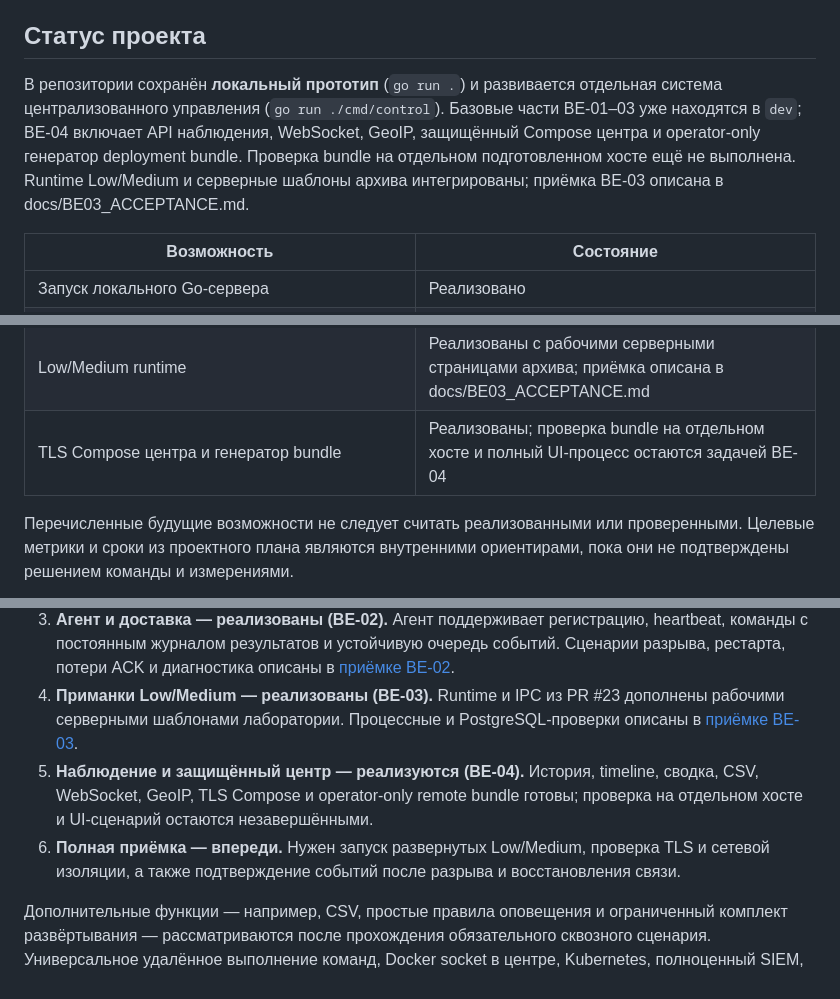
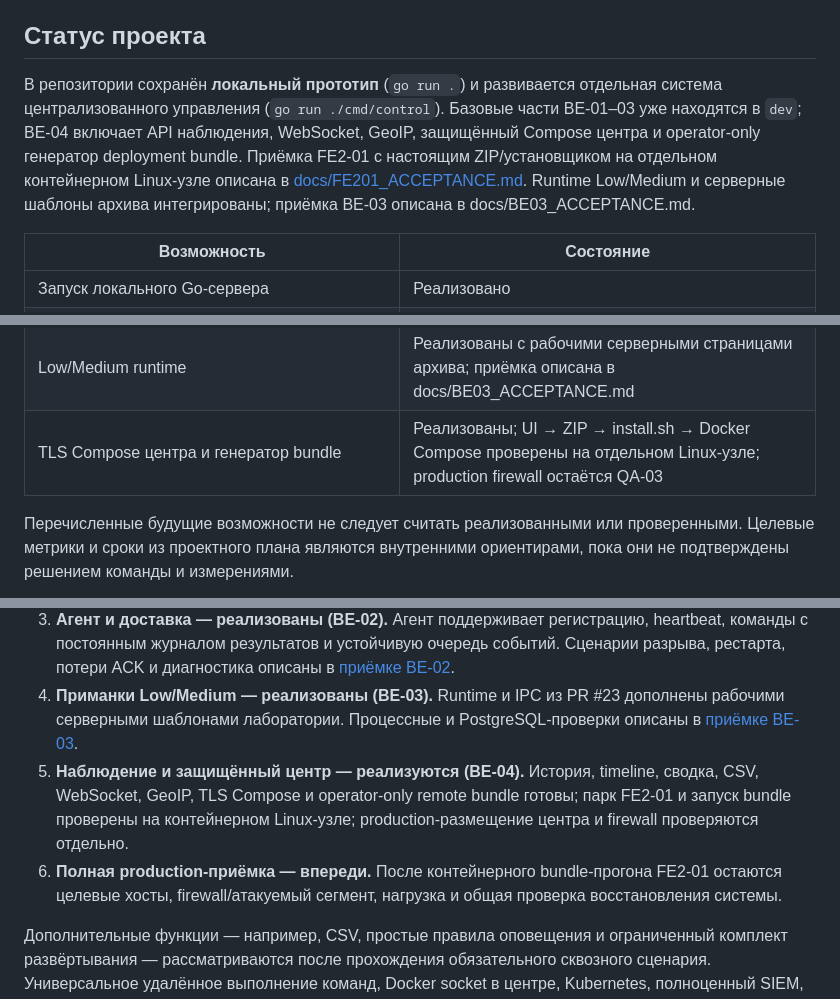
Before and after one commit to fezonV/HoneyForge, a Markdown page: README.md, 3 parts joined by grey strips. GitHub-like rendering.

Commit message:
docs(fe2-01): record real clean-node bundle acceptance and remaining production checks

```diff
--- a/README.md
+++ b/README.md
@@ -6,7 +6,7 @@ HoneyForge — проект централизованного управлен
 
 ## Статус проекта
 
-В репозитории сохранён **локальный прототип** (`go run .`) и развивается отдельная система централизованного управления (`go run ./cmd/control`). Базовые части BE-01–03 уже находятся в `dev`; BE-04 включает API наблюдения, WebSocket, GeoIP, защищённый Compose центра и operator-only генератор deployment bundle. Проверка bundle на отдельном подготовленном хосте ещё не выполнена. Runtime Low/Medium и серверные шаблоны архива интегрированы; приёмка BE-03 описана в docs/BE03_ACCEPTANCE.md.
+В репозитории сохранён **локальный прототип** (`go run .`) и развивается отдельная система централизованного управления (`go run ./cmd/control`). Базовые части BE-01–03 уже находятся в `dev`; BE-04 включает API наблюдения, WebSocket, GeoIP, защищённый Compose центра и operator-only генератор deployment bundle. Приёмка FE2-01 с настоящим ZIP/установщиком на отдельном контейнерном Linux-узле описана в [docs/FE201_ACCEPTANCE.md](docs/FE201_ACCEPTANCE.md). Runtime Low/Medium и серверные шаблоны архива интегрированы; приёмка BE-03 описана в docs/BE03_ACCEPTANCE.md.
 
 | Возможность | Состояние |
 |---|---|
@@ -24,7 +24,7 @@ HoneyForge — проект централизованного управлен
 | Приём событий и сессий от агентов | Реализованы с устойчивой очередью агента и хранением в PostgreSQL |
 | WebSocket, история, сводка и CSV | Реализованы в управляющем API; UI парка доступен в web/, полная приёмка остальных FE-задач отдельно |
 | Low/Medium runtime | Реализованы с рабочими серверными страницами архива; приёмка описана в docs/BE03_ACCEPTANCE.md |
-| TLS Compose центра и генератор bundle | Реализованы; проверка bundle на отдельном хосте и полный UI-процесс остаются задачей BE-04 |
+| TLS Compose центра и генератор bundle | Реализованы; UI → ZIP → install.sh → Docker Compose проверены на отдельном Linux-узле; production firewall остаётся QA-03 |
 
 Перечисленные будущие возможности не следует считать реализованными или проверенными. Целевые метрики и сроки из проектного плана являются внутренними ориентирами, пока они не подтверждены решением команды и измерениями.
 
@@ -72,8 +72,8 @@ flowchart LR
 2. **Основа системы — реализована (BE-01).** Версионированные контракты, PostgreSQL, роли и сессии, профили, ловушки, регистрация агентов и очередь команд.
 3. **Агент и доставка — реализованы (BE-02).** Агент поддерживает регистрацию, heartbeat, команды с постоянным журналом результатов и устойчивую очередь событий. Сценарии разрыва, рестарта, потери ACK и диагностика описаны в [приёмке BE-02](docs/BE02_ACCEPTANCE.md).
 4. **Приманки Low/Medium — реализованы (BE-03).** Runtime и IPC из PR #23 дополнены рабочими серверными шаблонами лаборатории. Процессные и PostgreSQL-проверки описаны в [приёмке BE-03](docs/BE03_ACCEPTANCE.md).
-5. **Наблюдение и защищённый центр — реализуются (BE-04).** История, timeline, сводка, CSV, WebSocket, GeoIP, TLS Compose и operator-only remote bundle готовы; проверка на отдельном хосте и UI-сценарий остаются незавершёнными.
-6. **Полная приёмка — впереди.** Нужен запуск развернутых Low/Medium, проверка TLS и сетевой изоляции, а также подтверждение событий после разрыва и восстановления связи.
+5. **Наблюдение и защищённый центр — реализуются (BE-04).** История, timeline, сводка, CSV, WebSocket, GeoIP, TLS Compose и operator-only remote bundle готовы; парк FE2-01 и запуск bundle проверены на контейнерном Linux-узле; production-размещение центра и firewall проверяются отдельно.
+6. **Полная production-приёмка — впереди.** После контейнерного bundle-прогона FE2-01 остаются целевые хосты, firewall/атакуемый сегмент, нагрузка и общая проверка восстановления системы.
 
 Дополнительные функции — например, CSV, простые правила оповещения и ограниченный комплект развёртывания — рассматриваются после прохождения обязательного сквозного сценария. Универсальное удалённое выполнение команд, Docker socket в центре, Kubernetes, полноценный SIEM, приманки с высоким уровнем взаимодействия и анализ данных посетителей языковой моделью не входят в базовую версию.
 
```
Also changed, not shown: other parts of README.md (+2 -2 lines), docs/BE04_FOUNDATION.md (+1 -1 lines), docs/FE201_ACCEPTANCE.md (added, +61 -0 lines).
